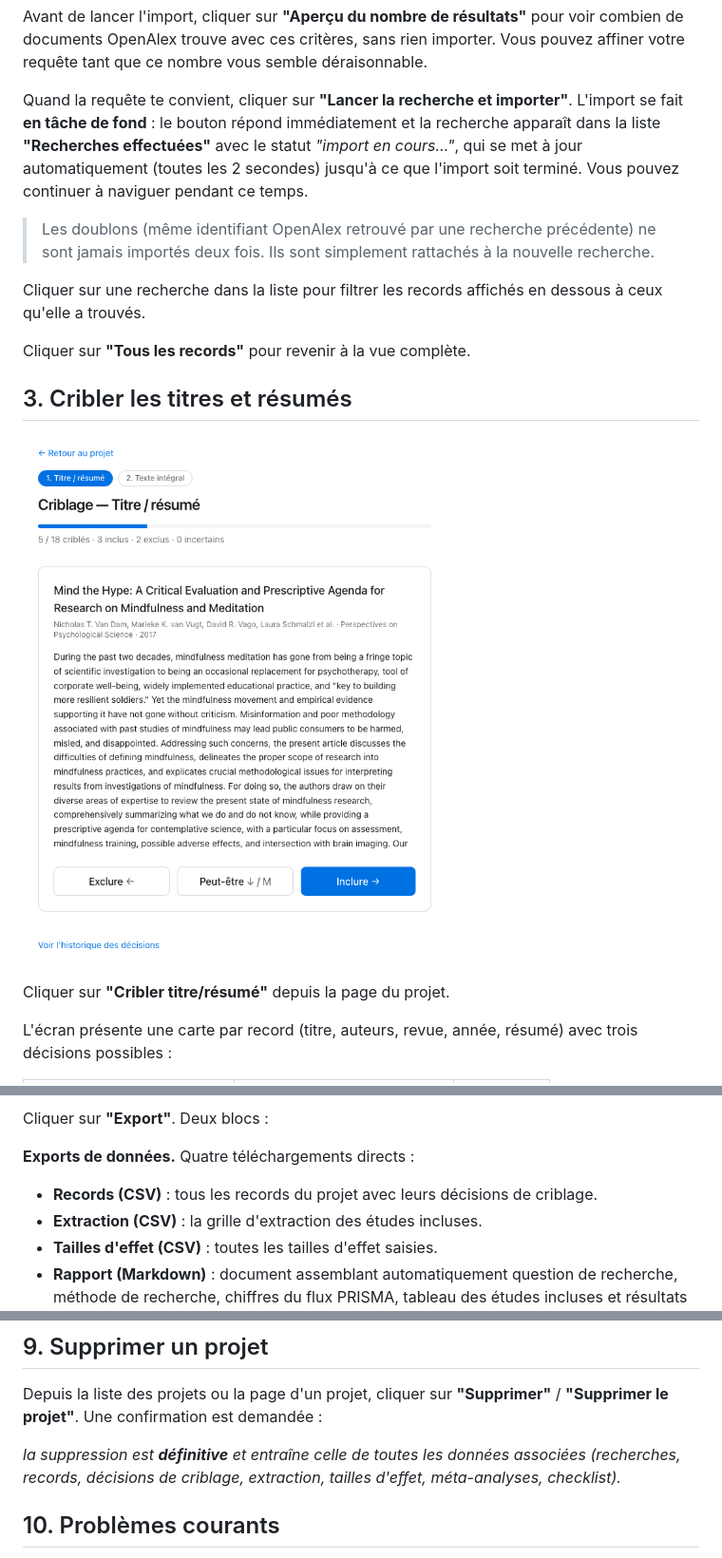
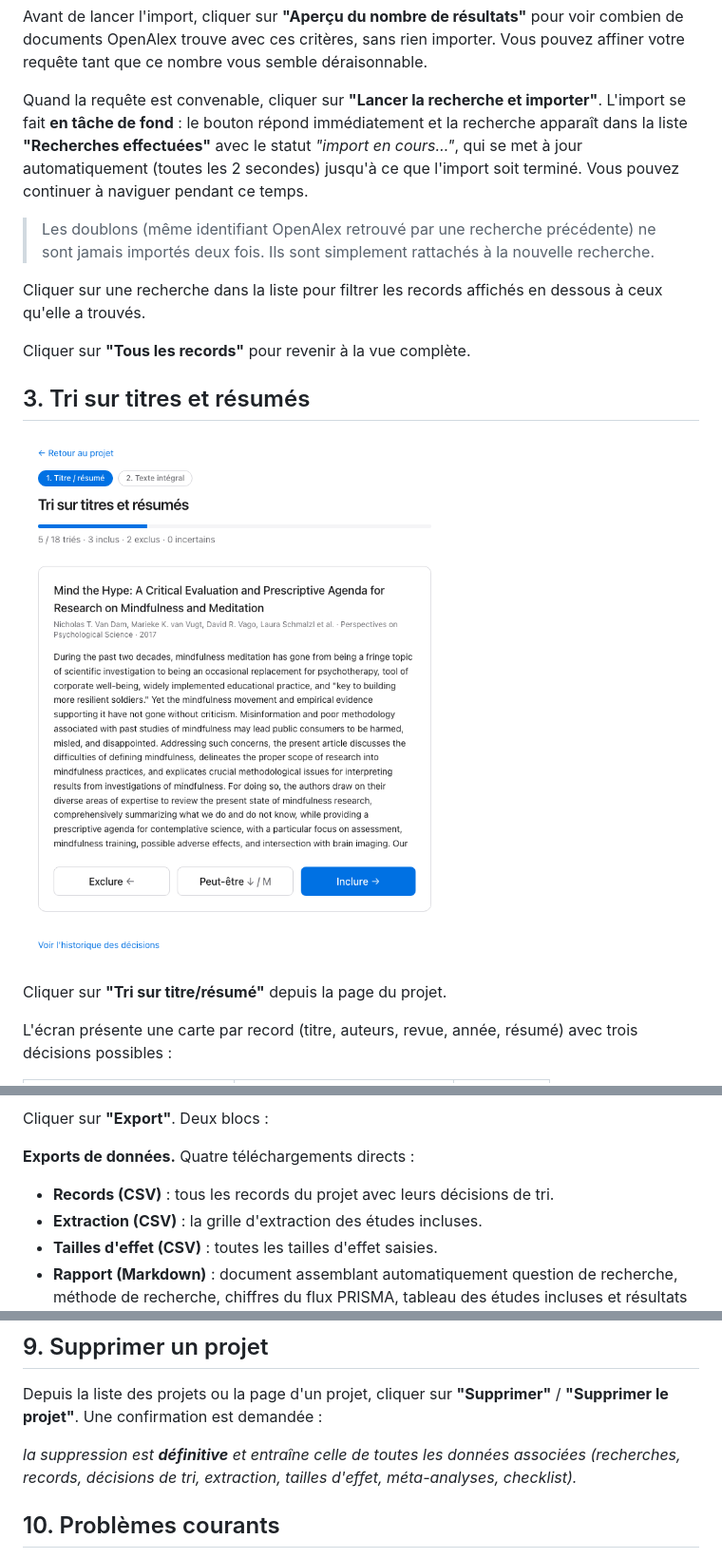
Before and after one commit to vidjinnangni/psrma, a Markdown page: docs/guide-utilisation.md, 3 parts joined by grey strips. Shown at 95% size. GitHub-like rendering; pictures changed too: docs/images/screening-title-abstract.png.

```diff
--- a/docs/guide-utilisation.md
+++ b/docs/guide-utilisation.md
@@ -52,7 +52,7 @@ Depuis la page d'un projet, section **"Nouvelle recherche OpenAlex"** :
 
 Avant de lancer l'import, cliquer sur **"Aperçu du nombre de résultats"** pour voir combien de documents OpenAlex trouve avec ces critères, sans rien importer. Vous pouvez affiner votre requête tant que ce nombre vous semble déraisonnable.
 
-Quand la requête te convient, cliquer sur **"Lancer la recherche et importer"**. L'import se fait **en tâche de fond** : le bouton répond immédiatement et la recherche apparaît dans la liste **"Recherches effectuées"** avec le statut *"import en cours…"*, qui se met à jour automatiquement (toutes les 2 secondes) jusqu'à ce que l'import soit terminé. Vous pouvez continuer à naviguer pendant ce temps.
+Quand la requête est convenable, cliquer sur **"Lancer la recherche et importer"**. L'import se fait **en tâche de fond** : le bouton répond immédiatement et la recherche apparaît dans la liste **"Recherches effectuées"** avec le statut *"import en cours…"*, qui se met à jour automatiquement (toutes les 2 secondes) jusqu'à ce que l'import soit terminé. Vous pouvez continuer à naviguer pendant ce temps.
 
 > Les doublons (même identifiant OpenAlex retrouvé par une recherche précédente) ne sont jamais importés deux fois. Ils sont simplement rattachés à la nouvelle recherche.
 
@@ -60,5 +60,5 @@ Cliquer sur une recherche dans la liste pour filtrer les records affichés en de
 
 Cliquer sur **"Tous les records"** pour revenir à la vue complète.
 
-## 3. Cribler les titres et résumés
+## 3. Tri sur titres et résumés
 
@@ -66,5 +66,5 @@ Cliquer sur **"Tous les records"** pour revenir à la vue complète.
 
-Cliquer sur **"Cribler titre/résumé"** depuis la page du projet.
+Cliquer sur **"Tri sur titre/résumé"** depuis la page du projet.
 
 L'écran présente une carte par record (titre, auteurs, revue, année, résumé) avec trois décisions possibles :
 
@@ -159,7 +159,7 @@ Cliquer sur **"Export"**. Deux blocs :
 
 **Exports de données.** Quatre téléchargements directs :
 
-- **Records (CSV)** : tous les records du projet avec leurs décisions de criblage.
+- **Records (CSV)** : tous les records du projet avec leurs décisions de tri.
 - **Extraction (CSV)** : la grille d'extraction des études incluses.
 - **Tailles d'effet (CSV)** : toutes les tailles d'effet saisies.
 - **Rapport (Markdown)** : document assemblant automatiquement question de recherche, méthode de recherche, chiffres du flux PRISMA, tableau des études incluses et résultats des méta-analyses. Bonne base pour rédiger la section méthodes/résultats d'un manuscrit.
@@ -170,7 +170,7 @@ Cliquer sur **"Export"**. Deux blocs :
 
 Depuis la liste des projets ou la page d'un projet, cliquer sur **"Supprimer"** / **"Supprimer le projet"**. Une confirmation est demandée :
 
-*la suppression est **définitive** et entraîne celle de toutes les données associées (recherches, records, décisions de criblage, extraction, tailles d'effet, méta-analyses, checklist).*
+*la suppression est **définitive** et entraîne celle de toutes les données associées (recherches, records, décisions de tri, extraction, tailles d'effet, méta-analyses, checklist).*
 
 ## 10. Problèmes courants
 
```
Also changed, not shown: other parts of docs/guide-utilisation.md (+12 -12 lines), docs/user-guide.md (+3 -3 lines), docs/images/export.png, docs/images/prisma-flow.png, docs/images/project-search.png, docs/images/screening-full-text.png, 7 other files.
